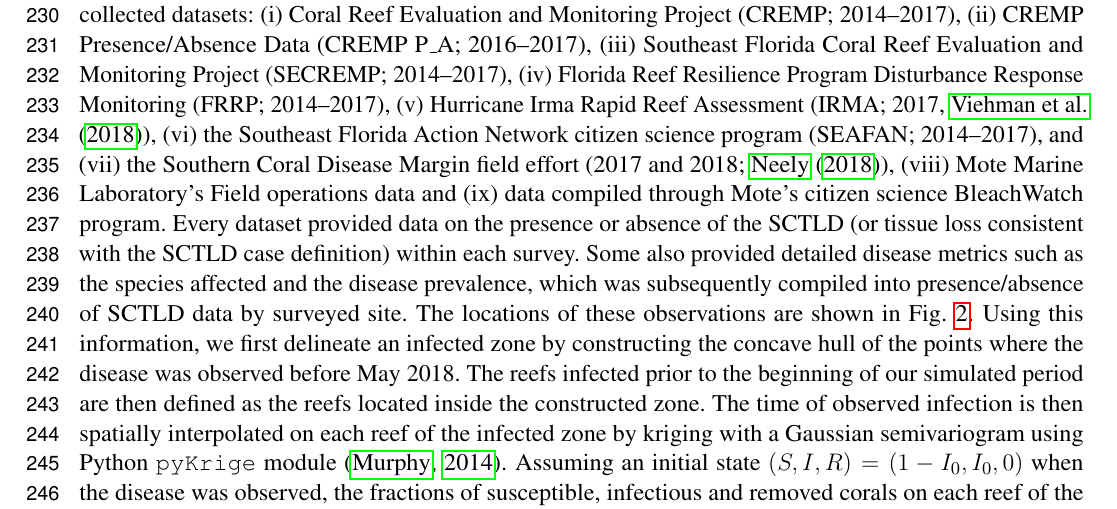
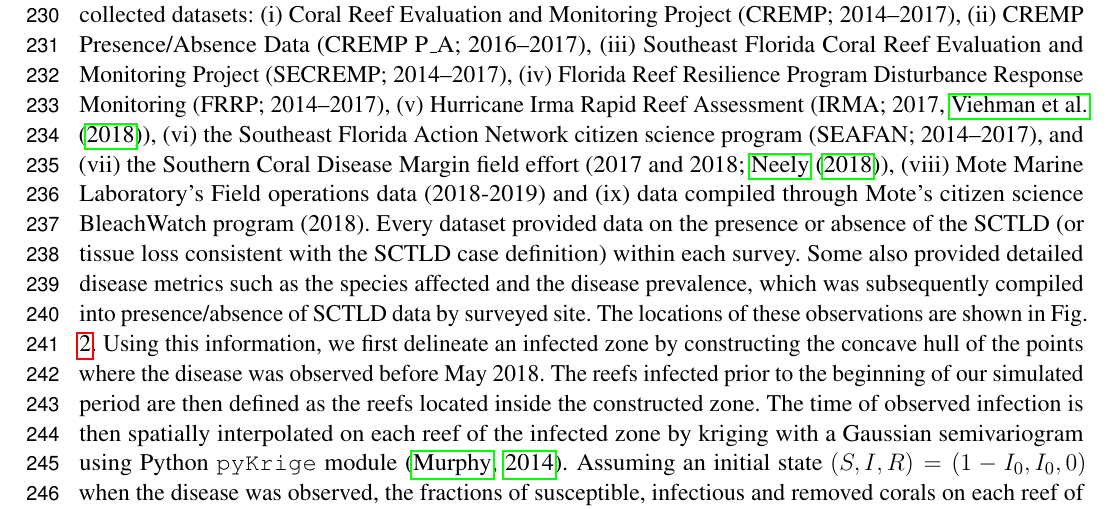
Before and after one commit to tdobbel/SCTLD_paper, a LaTeX document (main.tex): part of page 8 of 19, cut so that both start at the same text. Compiled offline with pdfLaTeX.

Commit message:
dates added

```diff
--- a/main.tex
+++ b/main.tex
@@ -186,7 +186,7 @@ where the initial fraction of susceptible corals ($S_0$) is taken equal to $1-I_
 
 \subsubsection{Initialization} \label{sec:init}
 
-In order to solve Eqs. \ref{eq:epidemio}, initial conditions are needed, \ie fractions of susceptible, infectious and recovered corals at the beginning of the simulated period. This information is constructed based on 9 different field-collected datasets: (i) Coral Reef Evaluation and Monitoring Project (CREMP; 2014–2017), (ii) CREMP Presence/Absence Data (CREMP P\_A; 2016–2017), (iii) Southeast Florida Coral Reef Evaluation and Monitoring Project (SECREMP; 2014–2017), (iv) Florida Reef Resilience Program Disturbance Response Monitoring (FRRP; 2014–2017), (v) Hurricane Irma Rapid Reef Assessment (IRMA; 2017, \cite{viehman2018}), (vi) the Southeast Florida Action Network citizen science program (SEAFAN; 2014–2017), and (vii) the Southern Coral Disease Margin field effort (2017 and 2018; \cite{neely2018surveying}), (viii) Mote Marine Laboratory’s Field operations data and (ix) data compiled through Mote’s citizen science BleachWatch program. Every dataset provided data on the presence or absence of the SCTLD (or tissue loss consistent with the SCTLD case definition) within each survey. Some also provided detailed disease metrics such as the species affected and the disease prevalence, which was subsequently compiled into presence/absence of SCTLD data by surveyed site. The locations of these observations are shown in Fig. \ref{fig:stns}. Using this information, we first delineate an infected zone by constructing the concave hull of the points where the disease was observed before May 2018. The reefs infected prior to the beginning of our simulated period are then defined as the reefs located inside the constructed zone. The time of observed infection is then spatially interpolated on each reef of the infected zone by kriging with a Gaussian semivariogram using Python \texttt{pyKrige} module \citep{murphy2014pykrige}. Assuming an initial state $(S,I,R)=(1-I_0, I_0, 0)$ when the disease was observed, the fractions of susceptible, infectious and removed corals on each reef of the infected zone on the 1st May 2018 is finally approximated using Eqs. \ref{eq:simplified}. Reefs outside of the infected zone are initialized with an entirely susceptible population.
+In order to solve Eqs. \ref{eq:epidemio}, initial conditions are needed, \ie fractions of susceptible, infectious and recovered corals at the beginning of the simulated period. This information is constructed based on 9 different field-collected datasets: (i) Coral Reef Evaluation and Monitoring Project (CREMP; 2014–2017), (ii) CREMP Presence/Absence Data (CREMP P\_A; 2016–2017), (iii) Southeast Florida Coral Reef Evaluation and Monitoring Project (SECREMP; 2014–2017), (iv) Florida Reef Resilience Program Disturbance Response Monitoring (FRRP; 2014–2017), (v) Hurricane Irma Rapid Reef Assessment (IRMA; 2017, \cite{viehman2018}), (vi) the Southeast Florida Action Network citizen science program (SEAFAN; 2014–2017), and (vii) the Southern Coral Disease Margin field effort (2017 and 2018; \cite{neely2018surveying}), (viii) Mote Marine Laboratory’s Field operations data (2018-2019) and (ix) data compiled through Mote’s citizen science BleachWatch program (2018). Every dataset provided data on the presence or absence of the SCTLD (or tissue loss consistent with the SCTLD case definition) within each survey. Some also provided detailed disease metrics such as the species affected and the disease prevalence, which was subsequently compiled into presence/absence of SCTLD data by surveyed site. The locations of these observations are shown in Fig. \ref{fig:stns}. Using this information, we first delineate an infected zone by constructing the concave hull of the points where the disease was observed before May 2018. The reefs infected prior to the beginning of our simulated period are then defined as the reefs located inside the constructed zone. The time of observed infection is then spatially interpolated on each reef of the infected zone by kriging with a Gaussian semivariogram using Python \texttt{pyKrige} module \citep{murphy2014pykrige}. Assuming an initial state $(S,I,R)=(1-I_0, I_0, 0)$ when the disease was observed, the fractions of susceptible, infectious and removed corals on each reef of the infected zone on the 1st May 2018 is finally approximated using Eqs. \ref{eq:simplified}. Reefs outside of the infected zone are initialized with an entirely susceptible population.
 
 \begin{figure}
     \center
```
Also changed, not shown: main.pdf.
